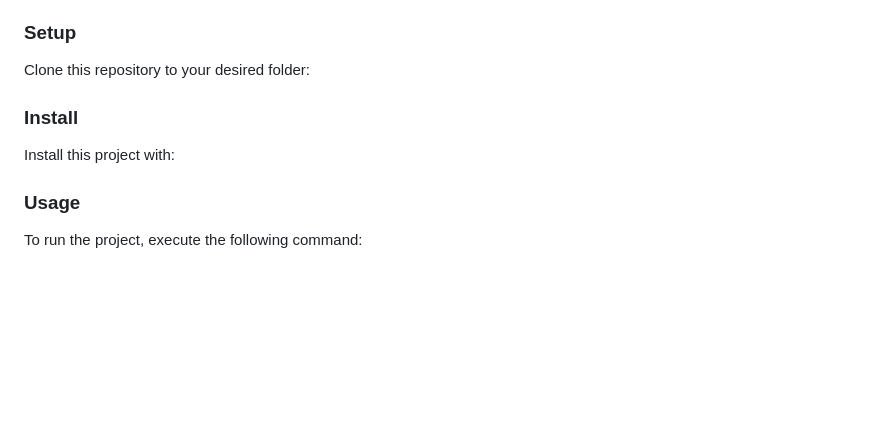
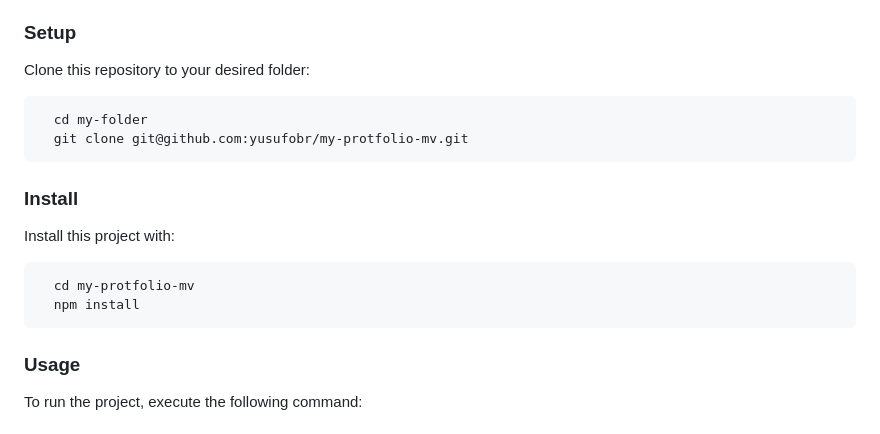
Before and after one commit to yusufobr/my-protfolio-mv, a Markdown page: README.md, the part around the change. Rendered like a GitHub page; blank space fills up the shorter version.

````diff
--- a/README.md
+++ b/README.md
@@ -72,27 +72,23 @@ Example command:
 
 Clone this repository to your desired folder:
 
-<!--
-Example commands:
 
 ```sh
   cd my-folder
-  git clone git@github.com:myaccount/my-project.git
+  git clone git@github.com:yusufobr/my-protfolio-mv.git
 ```
---->
+
 
 ### Install
 
 Install this project with:
 
-<!--
-Example command:
 
 ```sh
-  cd my-project
-  gem install
+  cd my-protfolio-mv
+  npm install
 ```
---->
+
 
 ### Usage
 
````
